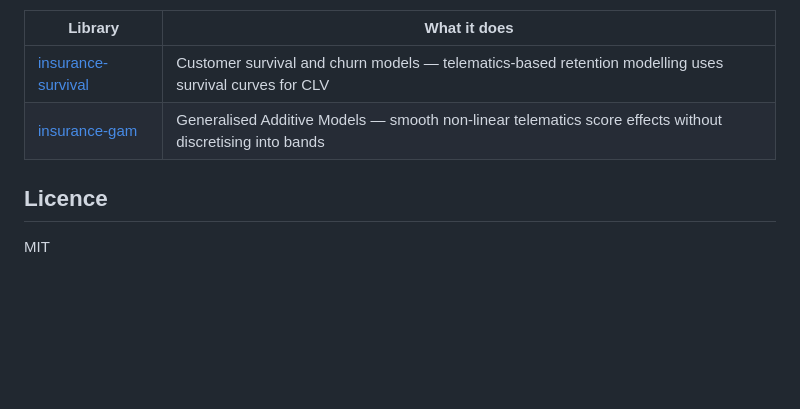
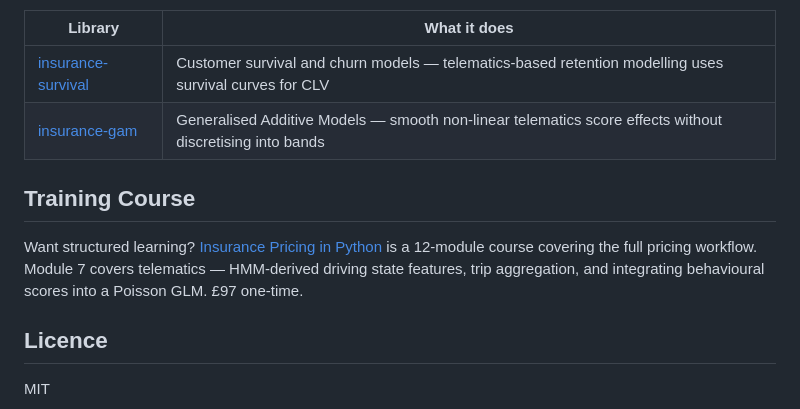
Before and after one commit to burning-cost/insurance-telematics, a Markdown page: README.md, the part around the change. GitHub-like rendering; blank space fills up the shorter version.

Commit message:
Add course CTA section to README
Links to the 12-module Insurance Pricing in Python course at https://burning-cost.github.io/course. £97 one-time.

Co-Authored-By: Claude Opus 4.6 <noreply@anthropic.com>

```diff
--- a/README.md
+++ b/README.md
@@ -200,6 +200,10 @@ A ready-to-run validation notebook benchmarking this library against simple summ
 | [insurance-survival](https://github.com/burning-cost/insurance-survival) | Customer survival and churn models — telematics-based retention modelling uses survival curves for CLV |
 | [insurance-gam](https://github.com/burning-cost/insurance-gam) | Generalised Additive Models — smooth non-linear telematics score effects without discretising into bands |
 
+## Training Course
+
+Want structured learning? [Insurance Pricing in Python](https://burning-cost.github.io/course) is a 12-module course covering the full pricing workflow. Module 7 covers telematics — HMM-derived driving state features, trip aggregation, and integrating behavioural scores into a Poisson GLM. £97 one-time.
+
 ## Licence
 
 MIT
```
